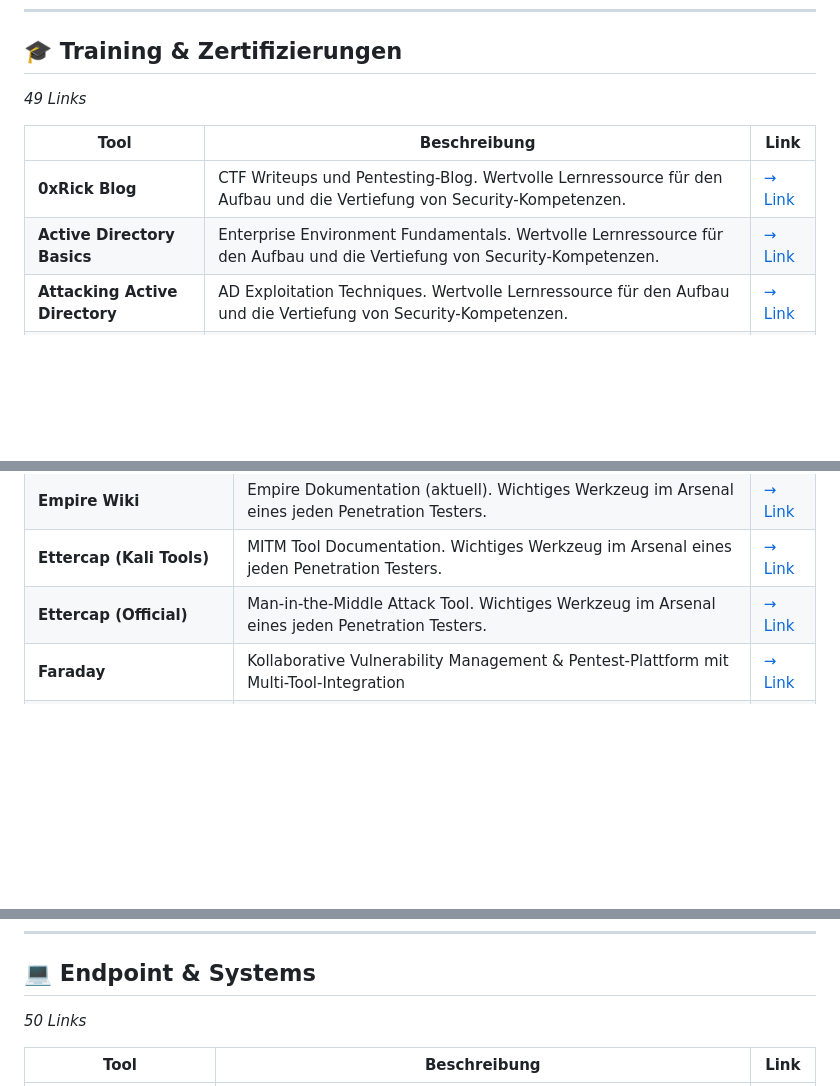
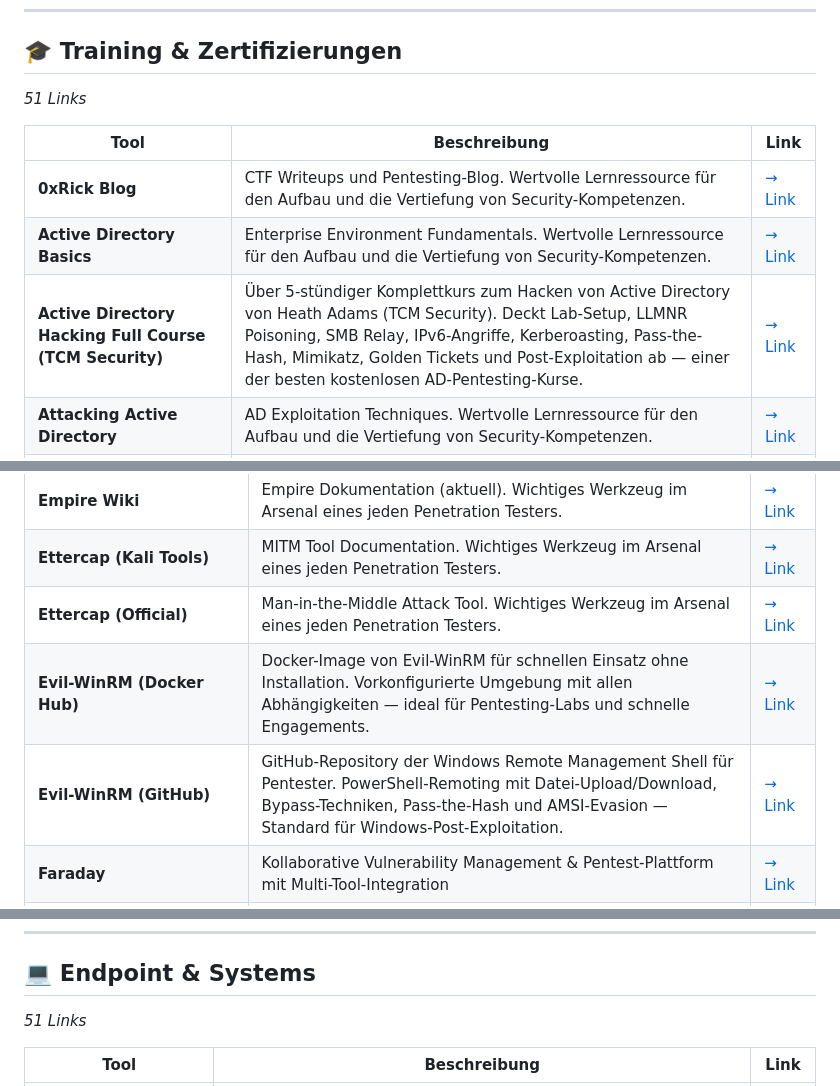
Before and after one commit to beerjunky/cs12bookmarks, a Markdown page: CS12-Security-Bookmarks.md, 3 parts joined by grey strips. Rendered like a GitHub page; blank space fills up the shorter version.

```diff
--- a/CS12-Security-Bookmarks.md
+++ b/CS12-Security-Bookmarks.md
@@ -161,12 +161,13 @@
 
 ## 🎓 Training & Zertifizierungen
 
-*49 Links*
+*51 Links*
 
 | Tool | Beschreibung | Link |
 |------|-------------|------|
 | **0xRick Blog** | CTF Writeups und Pentesting-Blog. Wertvolle Lernressource für den Aufbau und die Vertiefung von Security-Kompetenzen. | [→ Link](https://0xrick.github.io/about/) |
 | **Active Directory Basics** | Enterprise Environment Fundamentals. Wertvolle Lernressource für den Aufbau und die Vertiefung von Security-Kompetenzen. | [→ Link](https://tryhackme.com/room/winadbasics) |
+| **Active Directory Hacking Full Course (TCM Security)** | Über 5-stündiger Komplettkurs zum Hacken von Active Directory von Heath Adams (TCM Security). Deckt Lab-Setup, LLMNR Poisoning, SMB Relay, IPv6-Angriffe, Kerberoasting, Pass-the-Hash, Mimikatz, Golden Tickets und Post-Exploitation ab — einer der besten kostenlosen AD-Pentesting-Kurse. | [→ Link](https://www.youtube.com/watch?v=VXxH4n684HE) |
 | **Attacking Active Directory** | AD Exploitation Techniques. Wertvolle Lernressource für den Aufbau und die Vertiefung von Security-Kompetenzen. | [→ Link](https://tryhackme.com/room/attackingad) |
 | **Autopsy** | Open Source Digital Forensics Platform mit GUI. Analysiert Festplatten-Images, extrahiert Dateien, E-Mails, Browser-Historien und Timeline-Daten für forensische Untersuchungen. | [→ Link](https://tryhackme.com/room/autopsy2ze0) |
 | **Basic Malware RE** | Reverse Engineering Introduction. Wertvolle Lernressource für den Aufbau und die Vertiefung von Security-Kompetenzen. | [→ Link](https://tryhackme.com/room/basicmalwarere) |
@@ -243,6 +246,8 @@
 | **Empire Wiki** | Empire Dokumentation (aktuell). Wichtiges Werkzeug im Arsenal eines jeden Penetration Testers. | [→ Link](https://bc-security.gitbook.io/empire-wiki) |
 | **Ettercap (Kali Tools)** | MITM Tool Documentation. Wichtiges Werkzeug im Arsenal eines jeden Penetration Testers. | [→ Link](https://www.kali.org/tools/ettercap/) |
 | **Ettercap (Official)** | Man-in-the-Middle Attack Tool. Wichtiges Werkzeug im Arsenal eines jeden Penetration Testers. | [→ Link](https://www.ettercap-project.org) |
+| **Evil-WinRM (Docker Hub)** | Docker-Image von Evil-WinRM für schnellen Einsatz ohne Installation. Vorkonfigurierte Umgebung mit allen Abhängigkeiten — ideal für Pentesting-Labs und schnelle Engagements. | [→ Link](https://hub.docker.com/r/oscarakaelvis/evil-winrm) |
+| **Evil-WinRM (GitHub)** | GitHub-Repository der Windows Remote Management Shell für Pentester. PowerShell-Remoting mit Datei-Upload/Download, Bypass-Techniken, Pass-the-Hash und AMSI-Evasion — Standard für Windows-Post-Exploitation. | [→ Link](https://github.com/Hackplayers/evil-winrm) |
 | **Faraday** | Kollaborative Vulnerability Management & Pentest-Plattform mit Multi-Tool-Integration | [→ Link](https://faradaysec.com/) |
 | **GoPhish** | Open-Source Phishing Framework für Security Awareness Kampagnen & Social Engineering Tests | [→ Link](https://github.com/gophish/gophish) |
 | **Gobuster** | Schneller Directory-, DNS- und VHost-Brute-Forcer geschrieben in Go. Performante Alternative zu DirBuster mit Support für verschiedene Wordlists und Wildcard-Erkennung. | [→ Link](https://gobuster.org/) |
@@ -321,7 +331,7 @@
 
 ## 💻 Endpoint & Systems
 
-*50 Links*
+*51 Links*
 
 | Tool | Beschreibung | Link |
 |------|-------------|------|
```
Also changed, not shown: other parts of CS12-Security-Bookmarks.md (+21 -9 lines).
